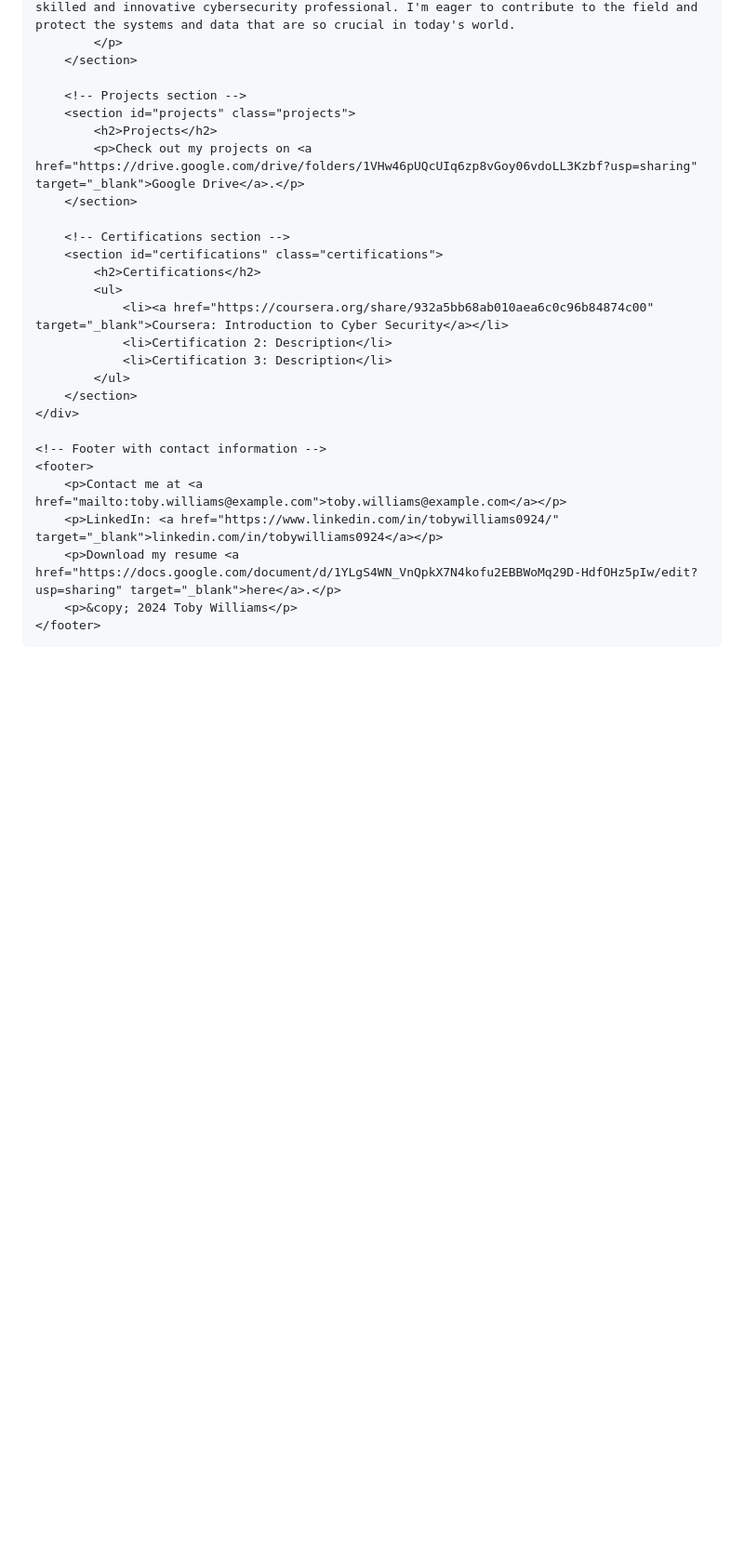
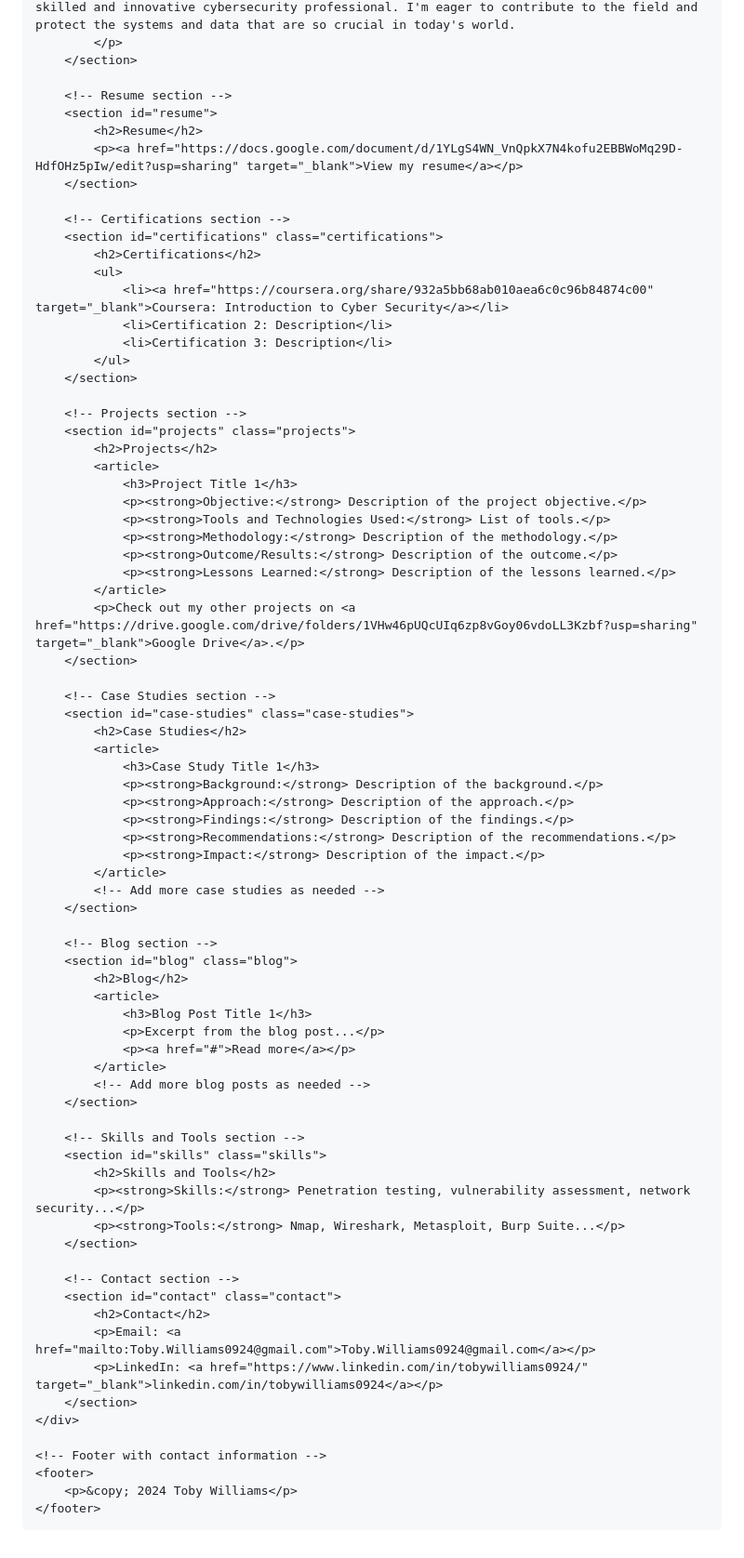
Before and after one commit to TobyWilliams0924/TobyWilliams0924.github.io, a Markdown page: README.md, the part around the change printed below. Shown: that part at 93% size. Drawn GitHub-style; blank space fills up the shorter version.

```diff
--- a/README.md
+++ b/README.md
@@ -158,10 +163,10 @@
             </p>
         </section>
 
-        <!-- Projects section -->
-        <section id="projects" class="projects">
-            <h2>Projects</h2>
-            <p>Check out my projects on <a href="https://drive.google.com/drive/folders/1VHw46pUQcUIq6zp8vGoy06vdoLL3Kzbf?usp=sharing" target="_blank">Google Drive</a>.</p>
+        <!-- Resume section -->
+        <section id="resume">
+            <h2>Resume</h2>
+            <p><a href="https://docs.google.com/document/d/1YLgS4WN_VnQpkX7N4kofu2EBBWoMq29D-HdfOHz5pIw/edit?usp=sharing" target="_blank">View my resume</a></p>
         </section>
 
         <!-- Certifications section -->
@@ -173,13 +178,63 @@
                 <li>Certification 3: Description</li>
             </ul>
         </section>
+
+        <!-- Projects section -->
+        <section id="projects" class="projects">
+            <h2>Projects</h2>
+            <article>
+                <h3>Project Title 1</h3>
+                <p><strong>Objective:</strong> Description of the project objective.</p>
+                <p><strong>Tools and Technologies Used:</strong> List of tools.</p>
+                <p><strong>Methodology:</strong> Description of the methodology.</p>
+                <p><strong>Outcome/Results:</strong> Description of the outcome.</p>
+                <p><strong>Lessons Learned:</strong> Description of the lessons learned.</p>
+            </article>
+            <p>Check out my other projects on <a href="https://drive.google.com/drive/folders/1VHw46pUQcUIq6zp8vGoy06vdoLL3Kzbf?usp=sharing" target="_blank">Google Drive</a>.</p>
+        </section>
+
+        <!-- Case Studies section -->
+        <section id="case-studies" class="case-studies">
+            <h2>Case Studies</h2>
+            <article>
+                <h3>Case Study Title 1</h3>
+                <p><strong>Background:</strong> Description of the background.</p>
+                <p><strong>Approach:</strong> Description of the approach.</p>
+                <p><strong>Findings:</strong> Description of the findings.</p>
+                <p><strong>Recommendations:</strong> Description of the recommendations.</p>
+                <p><strong>Impact:</strong> Description of the impact.</p>
+            </article>
+            <!-- Add more case studies as needed -->
+        </section>
+
+        <!-- Blog section -->
+        <section id="blog" class="blog">
+            <h2>Blog</h2>
+            <article>
+                <h3>Blog Post Title 1</h3>
+                <p>Excerpt from the blog post...</p>
+                <p><a href="#">Read more</a></p>
+            </article>
+            <!-- Add more blog posts as needed -->
+        </section>
+
+        <!-- Skills and Tools section -->
+        <section id="skills" class="skills">
+            <h2>Skills and Tools</h2>
+            <p><strong>Skills:</strong> Penetration testing, vulnerability assessment, network security...</p>
+            <p><strong>Tools:</strong> Nmap, Wireshark, Metasploit, Burp Suite...</p>
+        </section>
+
+        <!-- Contact section -->
+        <section id="contact" class="contact">
+            <h2>Contact</h2>
+            <p>Email: <a href="mailto:Toby.Williams0924@gmail.com">Toby.Williams0924@gmail.com</a></p>
+            <p>LinkedIn: <a href="https://www.linkedin.com/in/tobywilliams0924/" target="_blank">linkedin.com/in/tobywilliams0924</a></p>
+        </section>
     </div>
 
     <!-- Footer with contact information -->
     <footer>
-        <p>Contact me at <a href="mailto:toby.williams@example.com">toby.williams@example.com</a></p>
-        <p>LinkedIn: <a href="https://www.linkedin.com/in/tobywilliams0924/" target="_blank">linkedin.com/in/tobywilliams0924</a></p>
-        <p>Download my resume <a href="https://docs.google.com/document/d/1YLgS4WN_VnQpkX7N4kofu2EBBWoMq29D-HdfOHz5pIw/edit?usp=sharing" target="_blank">here</a>.</p>
         <p>&copy; 2024 Toby Williams</p>
     </footer>
 </body>
```
Also changed, not shown: other parts of README.md (+6 -1 lines).
